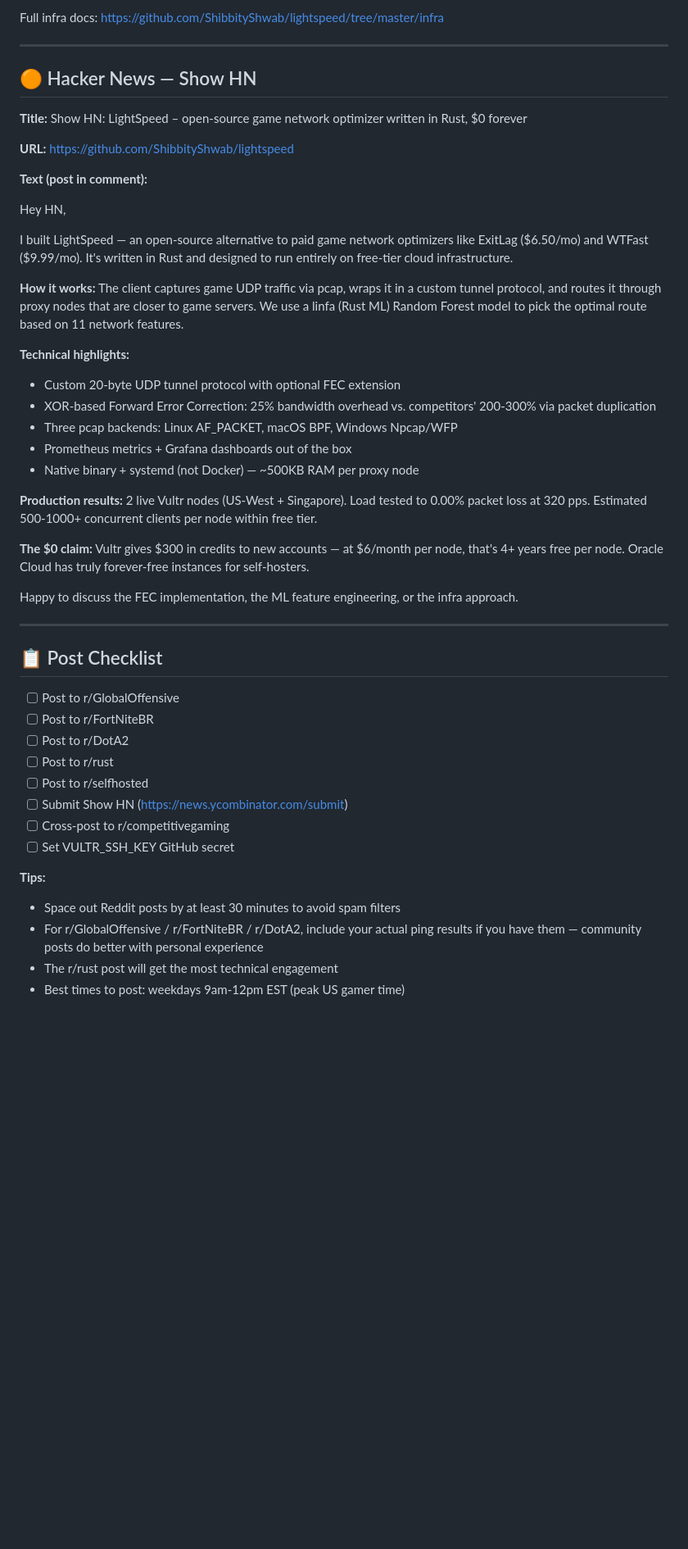
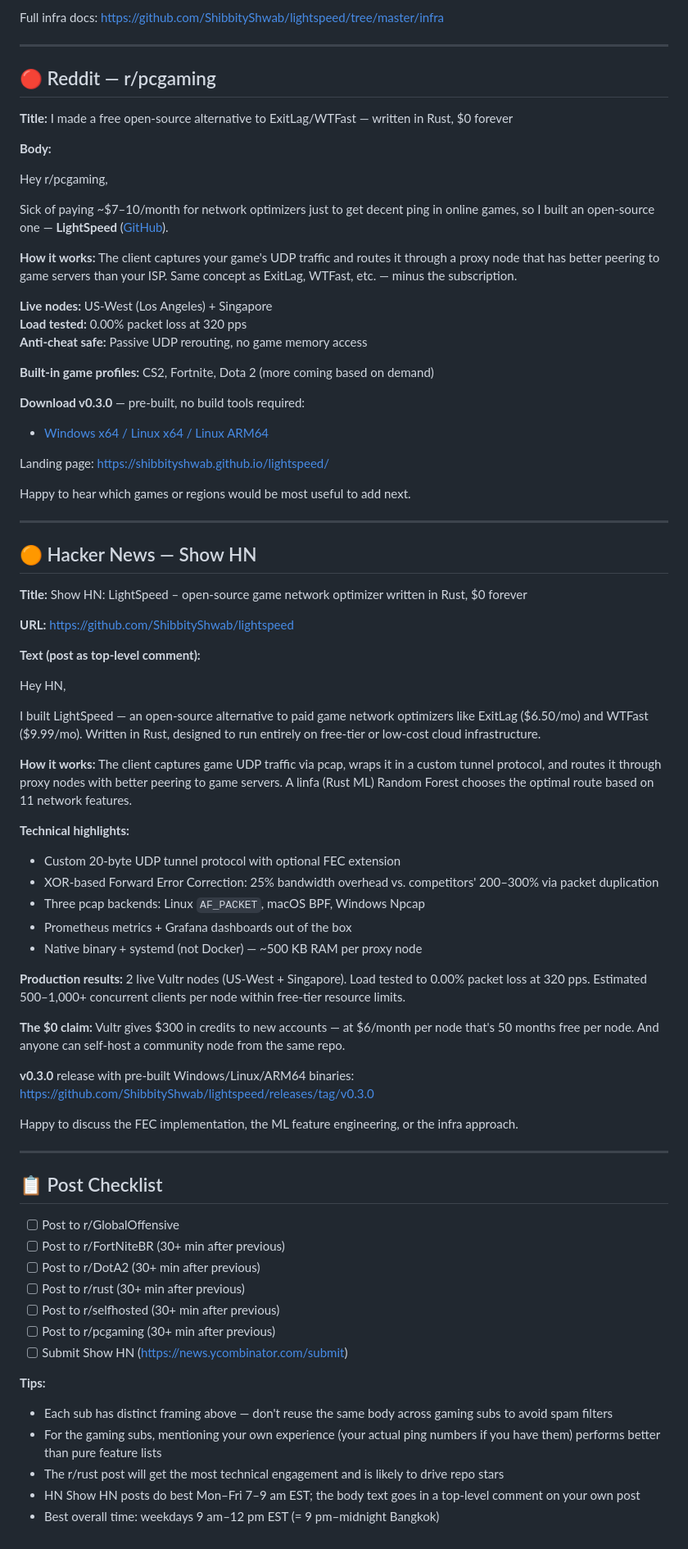
Before and after one commit to ShibbityShwab/lightspeed, a Markdown page: docs/launch-posts-wf006.md, the part around one of its changes. Shown at 82% size. GitHub-like rendering; blank space fills up the shorter version.

Commit message:
docs: WF-006 launch-post polish + Step 6 feedback infrastructure

```diff
--- a/docs/launch-posts-wf006.md
+++ b/docs/launch-posts-wf006.md
@@ -132,5 +218,32 @@ We currently have nodes in LA and Singapore. If you're in EU, India, SA, OCE, or
 
 Full infra docs: https://github.com/ShibbityShwab/lightspeed/tree/master/infra
+
+---
+
+## 🔴 Reddit — r/pcgaming
+
+**Title:** I made a free open-source alternative to ExitLag/WTFast — written in Rust, $0 forever
+
+**Body:**
+
+Hey r/pcgaming,
+
+Sick of paying ~$7–10/month for network optimizers just to get decent ping in online games, so I built an open-source one — **LightSpeed** ([GitHub](https://github.com/ShibbityShwab/lightspeed)).
+
+**How it works:** The client captures your game's UDP traffic and routes it through a proxy node that has better peering to game servers than your ISP. Same concept as ExitLag, WTFast, etc. — minus the subscription.
+
+**Live nodes:** US-West (Los Angeles) + Singapore
+**Load tested:** 0.00% packet loss at 320 pps
+**Anti-cheat safe:** Passive UDP rerouting, no game memory access
+
+**Built-in game profiles:** CS2, Fortnite, Dota 2 (more coming based on demand)
+
+**Download v0.3.0** — pre-built, no build tools required:
+- [Windows x64 / Linux x64 / Linux ARM64](https://github.com/ShibbityShwab/lightspeed/releases/tag/v0.3.0)
+
+Landing page: https://shibbityshwab.github.io/lightspeed/
+
+Happy to hear which games or regions would be most useful to add next.
 
 ---
 
@@ -140,24 +253,26 @@ Full infra docs: https://github.com/ShibbityShwab/lightspeed/tree/master/infra
 
 **URL:** https://github.com/ShibbityShwab/lightspeed
 
-**Text (post in comment):**
+**Text (post as top-level comment):**
 
 Hey HN,
 
-I built LightSpeed — an open-source alternative to paid game network optimizers like ExitLag ($6.50/mo) and WTFast ($9.99/mo). It's written in Rust and designed to run entirely on free-tier cloud infrastructure.
+I built LightSpeed — an open-source alternative to paid game network optimizers like ExitLag ($6.50/mo) and WTFast ($9.99/mo). Written in Rust, designed to run entirely on free-tier or low-cost cloud infrastructure.
 
-**How it works:** The client captures game UDP traffic via pcap, wraps it in a custom tunnel protocol, and routes it through proxy nodes that are closer to game servers. We use a linfa (Rust ML) Random Forest model to pick the optimal route based on 11 network features.
+**How it works:** The client captures game UDP traffic via pcap, wraps it in a custom tunnel protocol, and routes it through proxy nodes with better peering to game servers. A linfa (Rust ML) Random Forest chooses the optimal route based on 11 network features.
 
 **Technical highlights:**
 - Custom 20-byte UDP tunnel protocol with optional FEC extension
-- XOR-based Forward Error Correction: 25% bandwidth overhead vs. competitors' 200-300% via packet duplication
-- Three pcap backends: Linux AF_PACKET, macOS BPF, Windows Npcap/WFP
+- XOR-based Forward Error Correction: 25% bandwidth overhead vs. competitors' 200–300% via packet duplication
+- Three pcap backends: Linux `AF_PACKET`, macOS BPF, Windows Npcap
 - Prometheus metrics + Grafana dashboards out of the box
-- Native binary + systemd (not Docker) — ~500KB RAM per proxy node
+- Native binary + systemd (not Docker) — ~500 KB RAM per proxy node
 
-**Production results:** 2 live Vultr nodes (US-West + Singapore). Load tested to 0.00% packet loss at 320 pps. Estimated 500-1000+ concurrent clients per node within free tier.
+**Production results:** 2 live Vultr nodes (US-West + Singapore). Load tested to 0.00% packet loss at 320 pps. Estimated 500–1,000+ concurrent clients per node within free-tier resource limits.
 
-**The $0 claim:** Vultr gives $300 in credits to new accounts — at $6/month per node, that's 4+ years free per node. Oracle Cloud has truly forever-free instances for self-hosters.
+**The $0 claim:** Vultr gives $300 in credits to new accounts — at $6/month per node that's 50 months free per node. And anyone can self-host a community node from the same repo.
+
+**v0.3.0** release with pre-built Windows/Linux/ARM64 binaries: https://github.com/ShibbityShwab/lightspeed/releases/tag/v0.3.0
 
 Happy to discuss the FEC implementation, the ML feature engineering, or the infra approach.
 
@@ -166,16 +281,16 @@ Happy to discuss the FEC implementation, the ML feature engineering, or the infr
 ## 📋 Post Checklist
 
 - [ ] Post to r/GlobalOffensive
-- [ ] Post to r/FortNiteBR
-- [ ] Post to r/DotA2
-- [ ] Post to r/rust
-- [ ] Post to r/selfhosted
+- [ ] Post to r/FortNiteBR (30+ min after previous)
+- [ ] Post to r/DotA2 (30+ min after previous)
+- [ ] Post to r/rust (30+ min after previous)
+- [ ] Post to r/selfhosted (30+ min after previous)
+- [ ] Post to r/pcgaming (30+ min after previous)
 - [ ] Submit Show HN (https://news.ycombinator.com/submit)
-- [ ] Cross-post to r/competitivegaming
-- [ ] Set VULTR_SSH_KEY GitHub secret
 
 **Tips:**
-- Space out Reddit posts by at least 30 minutes to avoid spam filters
-- For r/GlobalOffensive / r/FortNiteBR / r/DotA2, include your actual ping results if you have them — community posts do better with personal experience
-- The r/rust post will get the most technical engagement
-- Best times to post: weekdays 9am-12pm EST (peak US gamer time)
+- Each sub has distinct framing above — don't reuse the same body across gaming subs to avoid spam filters
+- For the gaming subs, mentioning your own experience (your actual ping numbers if you have them) performs better than pure feature lists
+- The r/rust post will get the most technical engagement and is likely to drive repo stars
+- HN Show HN posts do best Mon–Fri 7–9 am EST; the body text goes in a top-level comment on your own post
+- Best overall time: weekdays 9 am–12 pm EST (= 9 pm–midnight Bangkok)
```
Also changed, not shown: other parts of docs/launch-posts-wf006.md (+127 -41 lines), docs/discord-setup.md (added, +153 -0 lines), docs/feedback-triage.md (added, +183 -0 lines).
